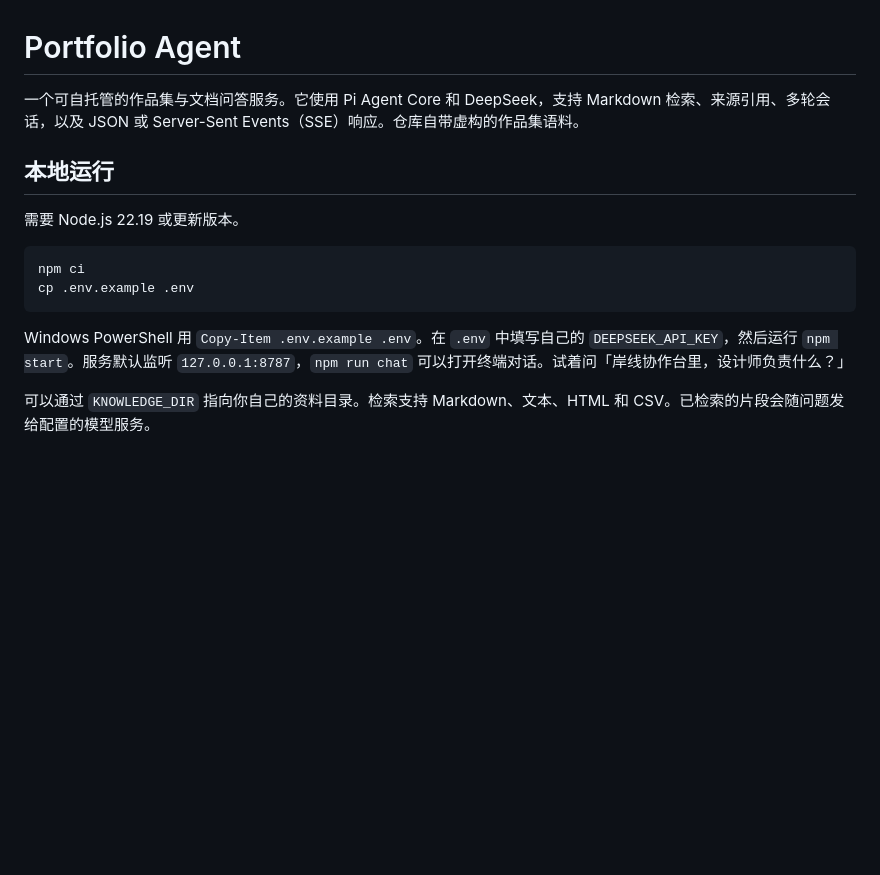
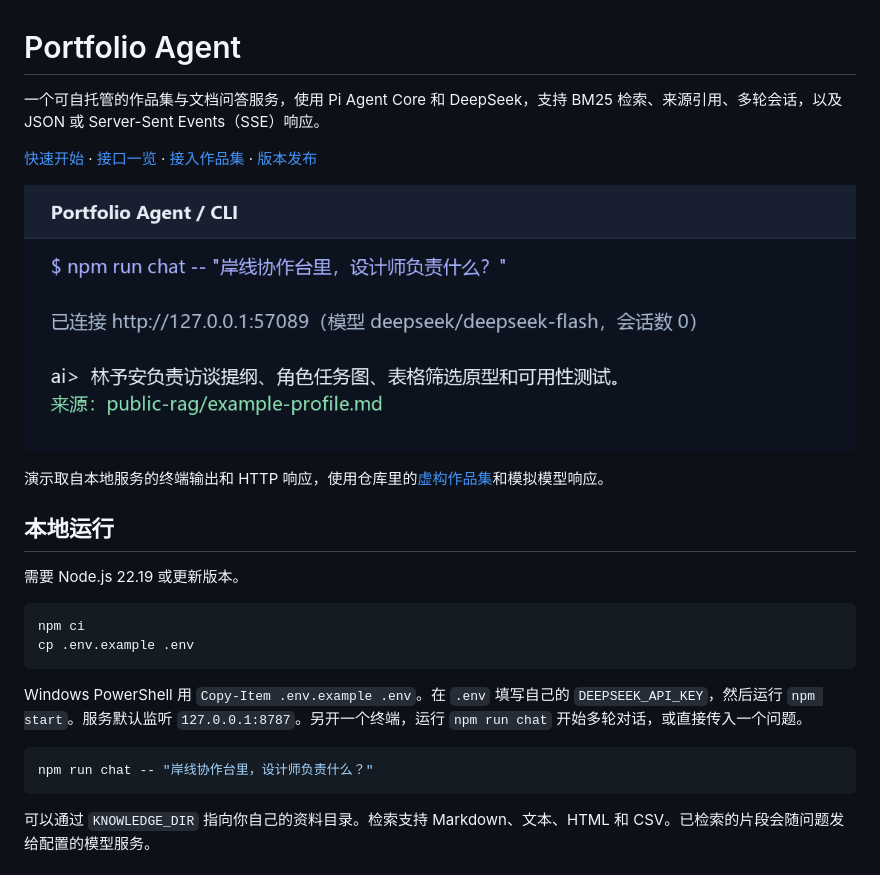
Before and after one commit to wzj1228516103/portfolio-agent, a Markdown page: README.md, the part around one of its changes. Rendered like a GitHub page; pictures changed too: screenshots/terminal.png (added); blank space fills up the shorter version.

Commit message:
Document the Agent with CLI, search, and SSE examples

````diff
--- a/README.md
+++ b/README.md
@@ -1,6 +1,12 @@
 # Portfolio Agent
 
-一个可自托管的作品集与文档问答服务。它使用 Pi Agent Core 和 DeepSeek，支持 Markdown 检索、来源引用、多轮会话，以及 JSON 或 Server-Sent Events（SSE）响应。仓库自带虚构的作品集语料。
+一个可自托管的作品集与文档问答服务，使用 Pi Agent Core 和 DeepSeek，支持 BM25 检索、来源引用、多轮会话，以及 JSON 或 Server-Sent Events（SSE）响应。
+
+[快速开始](#本地运行) · [接口一览](#http-接口) · [接入作品集](#接入公开作品集) · [版本发布](../../releases/latest)
+
+![终端向 Portfolio Agent 询问虚构项目的设计职责，回答附上资料来源](screenshots/terminal.png)
+
+演示取自本地服务的终端输出和 HTTP 响应，使用仓库里的[虚构作品集](public-rag/example-profile.md)和模拟模型响应。
 
 ## 本地运行
 
@@ -11,6 +17,10 @@ npm ci
 cp .env.example .env
 ```
 
-Windows PowerShell 用 `Copy-Item .env.example .env`。在 `.env` 中填写自己的 `DEEPSEEK_API_KEY`，然后运行 `npm start`。服务默认监听 `127.0.0.1:8787`，`npm run chat` 可以打开终端对话。试着问「岸线协作台里，设计师负责什么？」
+Windows PowerShell 用 `Copy-Item .env.example .env`。在 `.env` 填写自己的 `DEEPSEEK_API_KEY`，然后运行 `npm start`。服务默认监听 `127.0.0.1:8787`。另开一个终端，运行 `npm run chat` 开始多轮对话，或直接传入一个问题。
+
+```sh
+npm run chat -- "岸线协作台里，设计师负责什么？"
+```
 
 可以通过 `KNOWLEDGE_DIR` 指向你自己的资料目录。检索支持 Markdown、文本、HTML 和 CSV。已检索的片段会随问题发给配置的模型服务。
````
Also changed, not shown: other parts of README.md (+23 -1 lines), screenshots/knowledge-search.png (added), screenshots/streaming.png (added).
